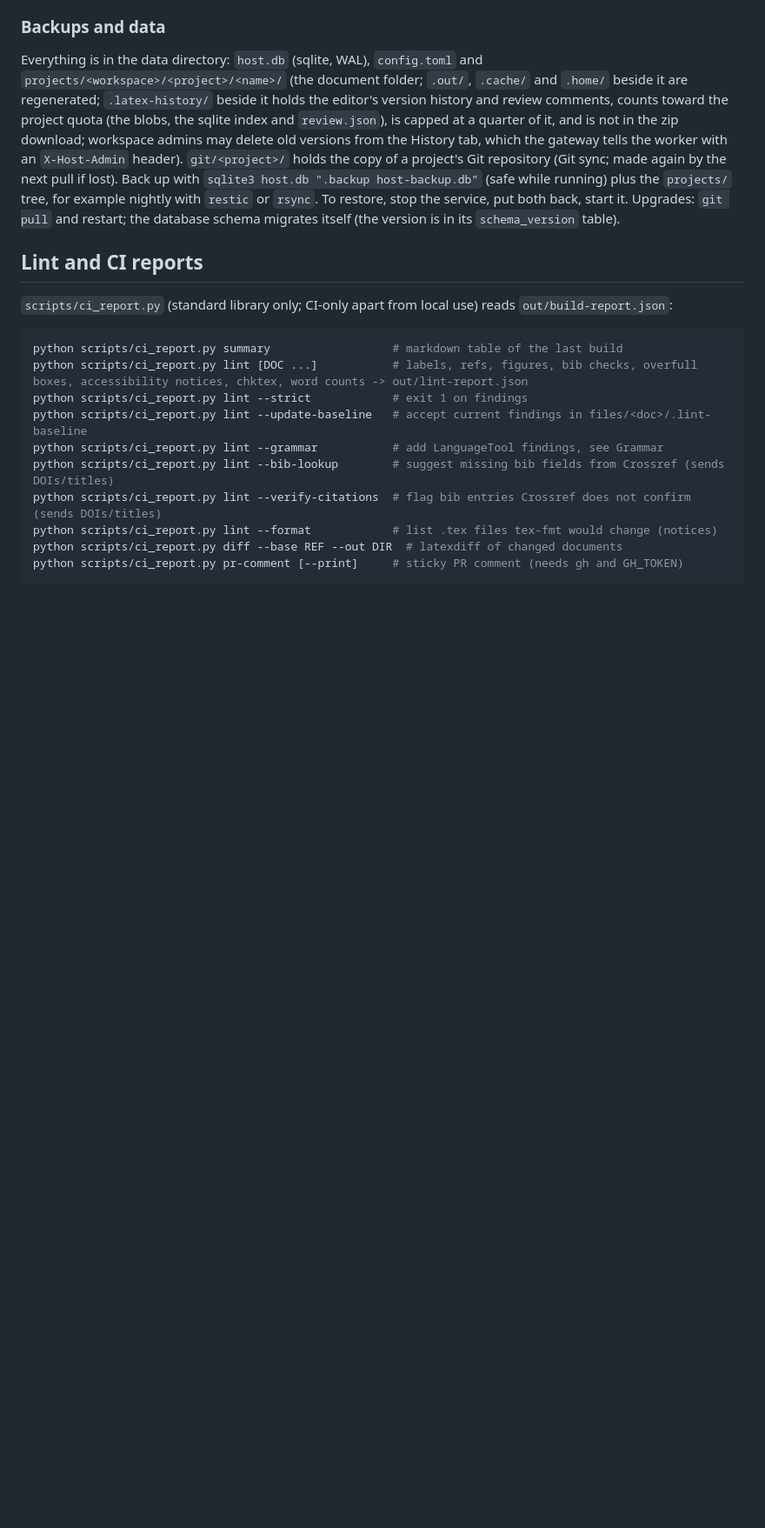
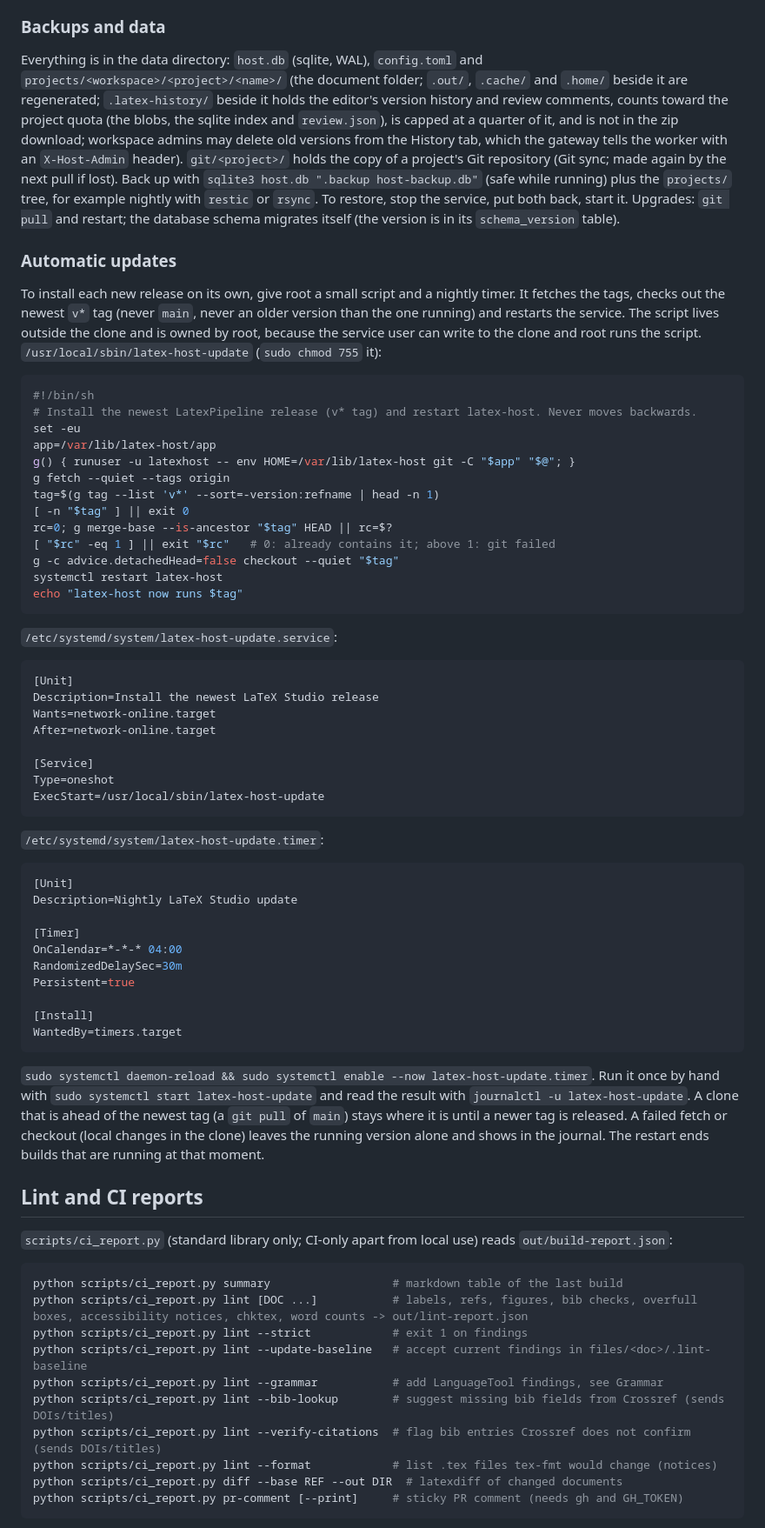
Before and after one commit to NotTahaAli/LatexPipeline, a Markdown page: README.md, the part around the change. Shown at 87% size. Rendered like a GitHub page; blank space fills up the shorter version.

Commit message:
README: nightly systemd timer that installs the newest release tag on a hosted server
Co-Authored-By: Claude Opus 5.5 (1M context) <noreply@anthropic.com>
Claude-Session: https://claude.ai/code/session_018PLcPg3PmozsFAeehWu4WD

````diff
--- a/README.md
+++ b/README.md
@@ -867,6 +867,56 @@ sudo -u latexhost bwrap --unshare-all --ro-bind / / --proc /proc --dev /dev true
 
 Everything is in the data directory: `host.db` (sqlite, WAL), `config.toml` and `projects/<workspace>/<project>/<name>/` (the document folder; `.out/`, `.cache/` and `.home/` beside it are regenerated; `.latex-history/` beside it holds the editor's version history and review comments, counts toward the project quota (the blobs, the sqlite index and `review.json`), is capped at a quarter of it, and is not in the zip download; workspace admins may delete old versions from the History tab, which the gateway tells the worker with an `X-Host-Admin` header). `git/<project>/` holds the copy of a project's Git repository (Git sync; made again by the next pull if lost). Back up with `sqlite3 host.db ".backup host-backup.db"` (safe while running) plus the `projects/` tree, for example nightly with `restic` or `rsync`. To restore, stop the service, put both back, start it. Upgrades: `git pull` and restart; the database schema migrates itself (the version is in its `schema_version` table).
 
+### Automatic updates
+
+To install each new release on its own, give root a small script and a nightly timer. It fetches the tags, checks out the newest `v*` tag (never `main`, never an older version than the one running) and restarts the service. The script lives outside the clone and is owned by root, because the service user can write to the clone and root runs the script. `/usr/local/sbin/latex-host-update` (`sudo chmod 755` it):
+
+```sh
+#!/bin/sh
+# Install the newest LatexPipeline release (v* tag) and restart latex-host. Never moves backwards.
+set -eu
+app=/var/lib/latex-host/app
+g() { runuser -u latexhost -- env HOME=/var/lib/latex-host git -C "$app" "$@"; }
+g fetch --quiet --tags origin
+tag=$(g tag --list 'v*' --sort=-version:refname | head -n 1)
+[ -n "$tag" ] || exit 0
+rc=0; g merge-base --is-ancestor "$tag" HEAD || rc=$?
+[ "$rc" -eq 1 ] || exit "$rc"   # 0: already contains it; above 1: git failed
+g -c advice.detachedHead=false checkout --quiet "$tag"
+systemctl restart latex-host
+echo "latex-host now runs $tag"
+```
+
+`/etc/systemd/system/latex-host-update.service`:
+
+```ini
+[Unit]
+Description=Install the newest LaTeX Studio release
+Wants=network-online.target
+After=network-online.target
+
+[Service]
+Type=oneshot
+ExecStart=/usr/local/sbin/latex-host-update
+```
+
+`/etc/systemd/system/latex-host-update.timer`:
+
+```ini
+[Unit]
+Description=Nightly LaTeX Studio update
+
+[Timer]
+OnCalendar=*-*-* 04:00
+RandomizedDelaySec=30m
+Persistent=true
+
+[Install]
+WantedBy=timers.target
+```
+
+`sudo systemctl daemon-reload && sudo systemctl enable --now latex-host-update.timer`. Run it once by hand with `sudo systemctl start latex-host-update` and read the result with `journalctl -u latex-host-update`. A clone that is ahead of the newest tag (a `git pull` of `main`) stays where it is until a newer tag is released. A failed fetch or checkout (local changes in the clone) leaves the running version alone and shows in the journal. The restart ends builds that are running at that moment.
+
 ## Lint and CI reports
 
 `scripts/ci_report.py` (standard library only; CI-only apart from local use) reads `out/build-report.json`:
````
Also changed, not shown: CHANGELOG.md (+1 -0 lines).
